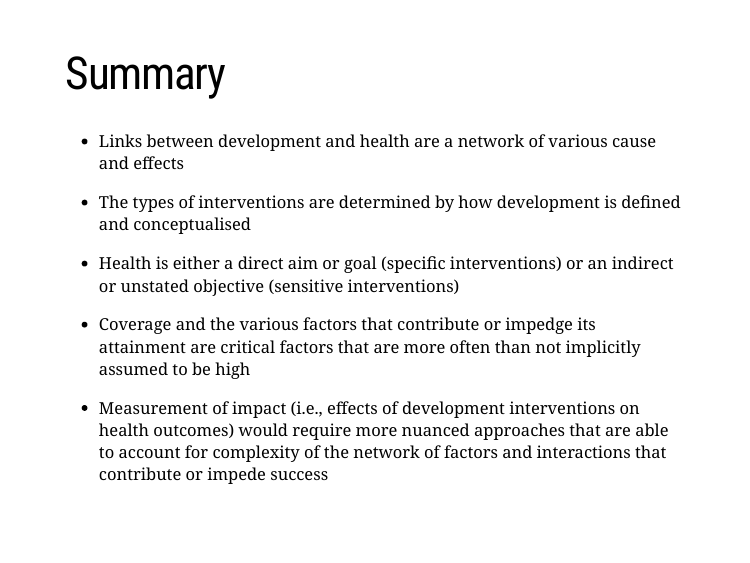
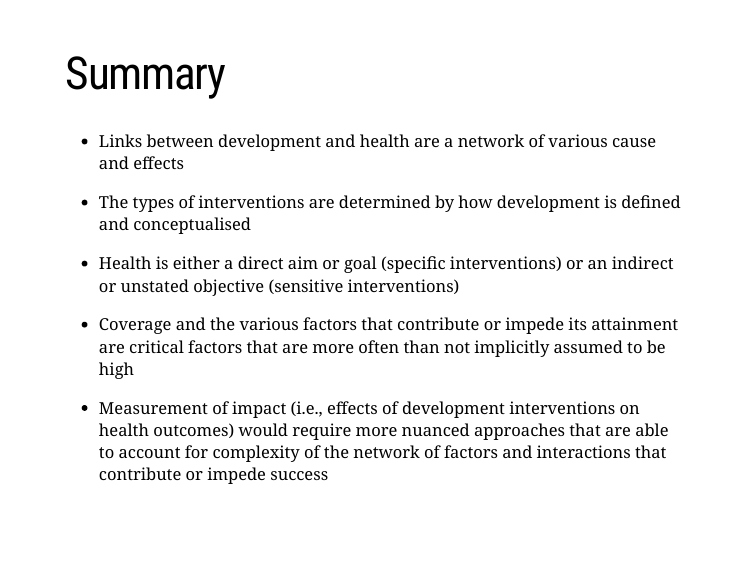
Before and after one commit to ernestguevarra/devHealth, an R Markdown document (devHealth.Rmd): page 28 of 28. The pictures show the slides in the output file devHealth.html that the author committed with the source; the slides are laid out offline by our stand-in for remark.js, each with all of its steps uncovered, in fonts that may differ from those the slides ask for, and without slide numbers, shadows or browser add-ons.

Commit message:
update presentation

```diff
--- a/devHealth.Rmd
+++ b/devHealth.Rmd
@@ -270,6 +270,6 @@ class: inverse
 
 - Health is either a direct aim or goal (specific interventions) or an indirect or unstated objective (sensitive interventions)
 
-- Coverage and the various factors that contribute or impedge its attainment are critical factors that are more often than not implicitly assumed to be high
+- Coverage and the various factors that contribute or impede its attainment are critical factors that are more often than not implicitly assumed to be high
 
 - Measurement of impact (i.e., effects of development interventions on health outcomes) would require more nuanced approaches that are able to account for complexity of the network of factors and interactions that contribute or impede success
```
Also changed, not shown: devHealth.html.
